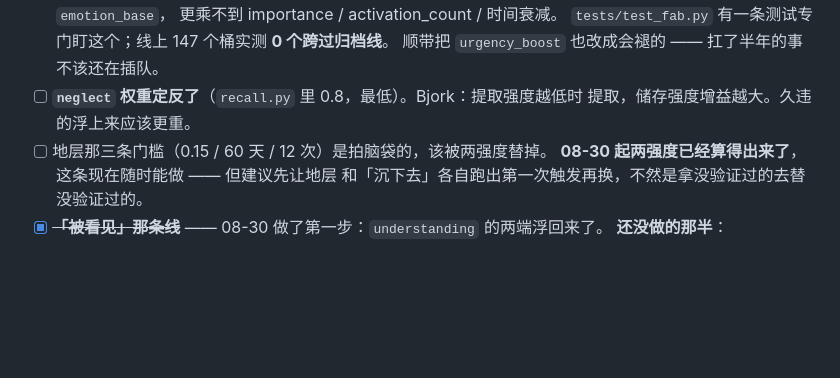
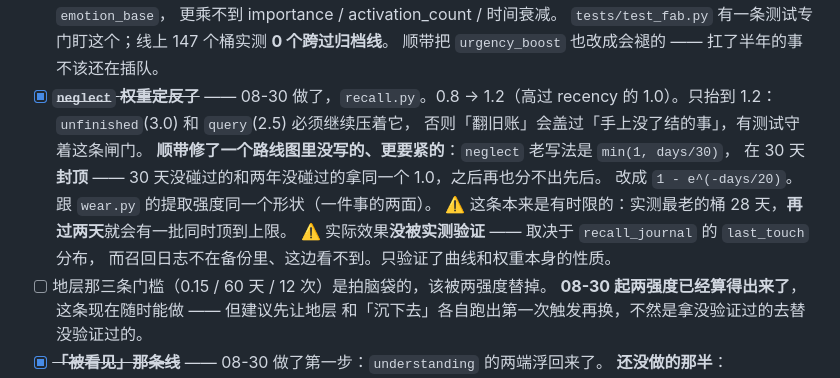
Before and after one commit to linmeng862-byte/ccwithme, a Markdown page: docs/MEMORY-ROADMAP.md, the part around the change. Rendered like a GitHub page; blank space fills up the shorter version.

Commit message:
docs(roadmap): neglect 那条做完——顺带修了封顶，那个比权重要紧

```diff
--- a/docs/MEMORY-ROADMAP.md
+++ b/docs/MEMORY-ROADMAP.md
@@ -109,8 +109,15 @@
       更乘不到 importance / activation_count / 时间衰减。
       `tests/test_fab.py` 有一条测试专门盯这个；线上 147 个桶实测 **0 个跨过归档线**。
       顺带把 `urgency_boost` 也改成会褪的 —— 扛了半年的事不该还在插队。
-- [ ] **`neglect` 权重定反了**（`recall.py` 里 0.8，最低）。Bjork：提取强度越低时
-      提取，储存强度增益越大。久违的浮上来应该更重。
+- [x] ~~**`neglect` 权重定反了**~~ —— 08-30 做了，`recall.py`。0.8 → 1.2（高过 recency
+      的 1.0）。只抬到 1.2：`unfinished`(3.0) 和 `query`(2.5) 必须继续压着它，
+      否则「翻旧账」会盖过「手上没了结的事」，有测试守着这条闸门。
+      **顺带修了一个路线图里没写的、更要紧的**：`neglect` 老写法是 `min(1, days/30)`，
+      在 30 天**封顶** —— 30 天没碰过的和两年没碰过的拿同一个 1.0，之后再也分不出先后。
+      改成 `1 - e^(-days/20)`。跟 `wear.py` 的提取强度同一个形状（一件事的两面）。
+      ⚠️ 这条本来是有时限的：实测最老的桶 28 天，**再过两天**就会有一批同时顶到上限。
+      ⚠️ 实际效果**没被实测验证** —— 取决于 `recall_journal` 的 `last_touch` 分布，
+      而召回日志不在备份里、这边看不到。只验证了曲线和权重本身的性质。
 - [ ] 地层那三条门槛（0.15 / 60 天 / 12 次）是拍脑袋的，该被两强度替掉。
       **08-30 起两强度已经算得出来了**，这条现在随时能做 —— 但建议先让地层
       和「沉下去」各自跑出第一次触发再换，不然是拿没验证过的去替没验证过的。
```
